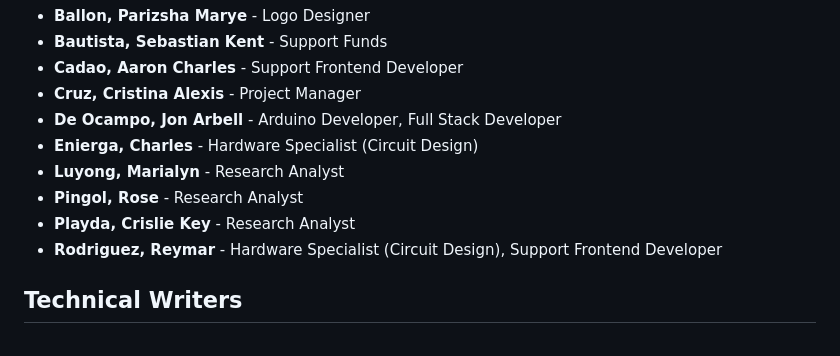
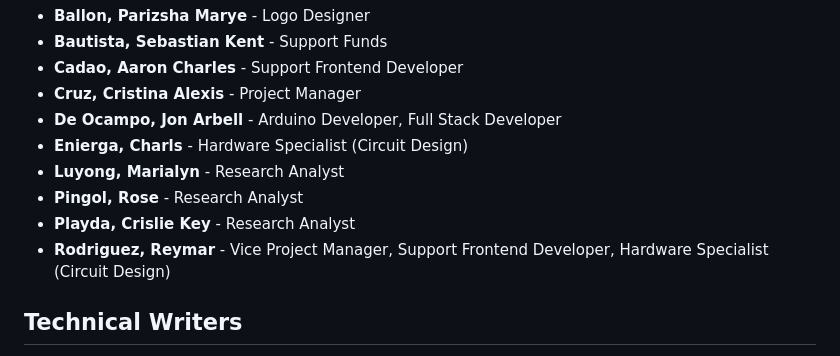
Before and after one commit to JonArbell/phish-alert-frontend, a Markdown page: README.md, the part around the change. Rendered like a GitHub page.

Commit message:
add role for Reymar

```diff
--- a/README.md
+++ b/README.md
@@ -68,11 +68,11 @@ Before using the **PhishAlert** extension, make sure you have the following inst
 - **Cadao, Aaron Charles** - Support Frontend Developer
 - **Cruz, Cristina Alexis** - Project Manager
 - **De Ocampo, Jon Arbell** - Arduino Developer, Full Stack Developer
-- **Enierga, Charles** - Hardware Specialist (Circuit Design)
+- **Enierga, Charls** - Hardware Specialist (Circuit Design)
 - **Luyong, Marialyn** - Research Analyst
 - **Pingol, Rose** - Research Analyst
 - **Playda, Crislie Key** - Research Analyst
-- **Rodriguez, Reymar** - Hardware Specialist (Circuit Design), Support Frontend Developer
+- **Rodriguez, Reymar** - Vice Project Manager, Support Frontend Developer, Hardware Specialist (Circuit Design)
 
 ## Technical Writers
 - **Ballon, Parizsha Marye**
```
